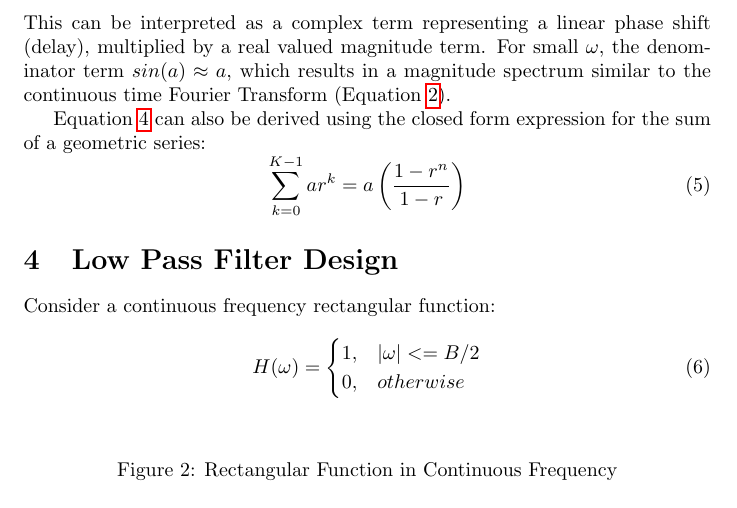
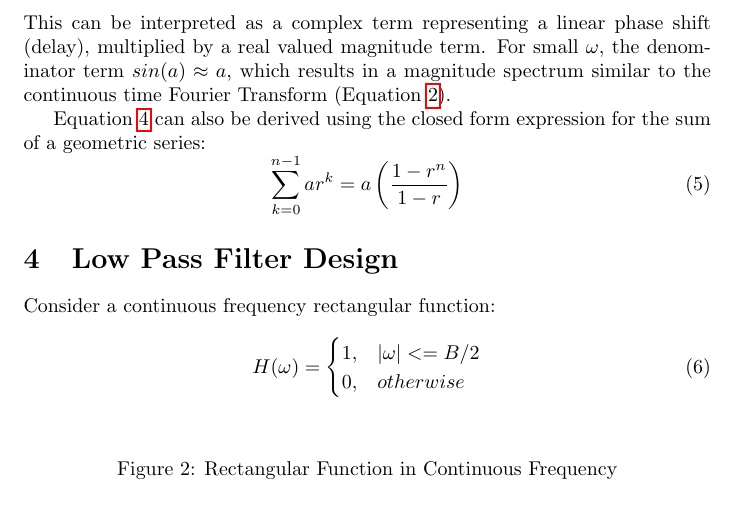
Before and after one commit to drowe67/misc, a LaTeX document (rect_ft/rect_ft.tex): part of page 3 of 7, cut so that both start at the same text. Compiled offline with pdfLaTeX.

Commit message:
fixed arith series error

```diff
--- a/rect_ft/rect_ft.tex
+++ b/rect_ft/rect_ft.tex
@@ -76,7 +76,7 @@ This can be interpreted as a complex term representing a linear phase shift (del
 
 Equation \ref{eq:dtcf} can also be derived using the closed form expression for the sum of a geometric series:
 \begin{equation} \label{eq_geosum}
-\sum_{k=0}^{K-1} ar^k = a \left( \frac{1-r^n}{1-r} \right)
+\sum_{k=0}^{n-1} ar^k = a \left( \frac{1-r^n}{1-r} \right)
 \end{equation}
 
 \section {Low Pass Filter Design}
```
Also changed, not shown: rect_ft/rect_ft.pdf.
